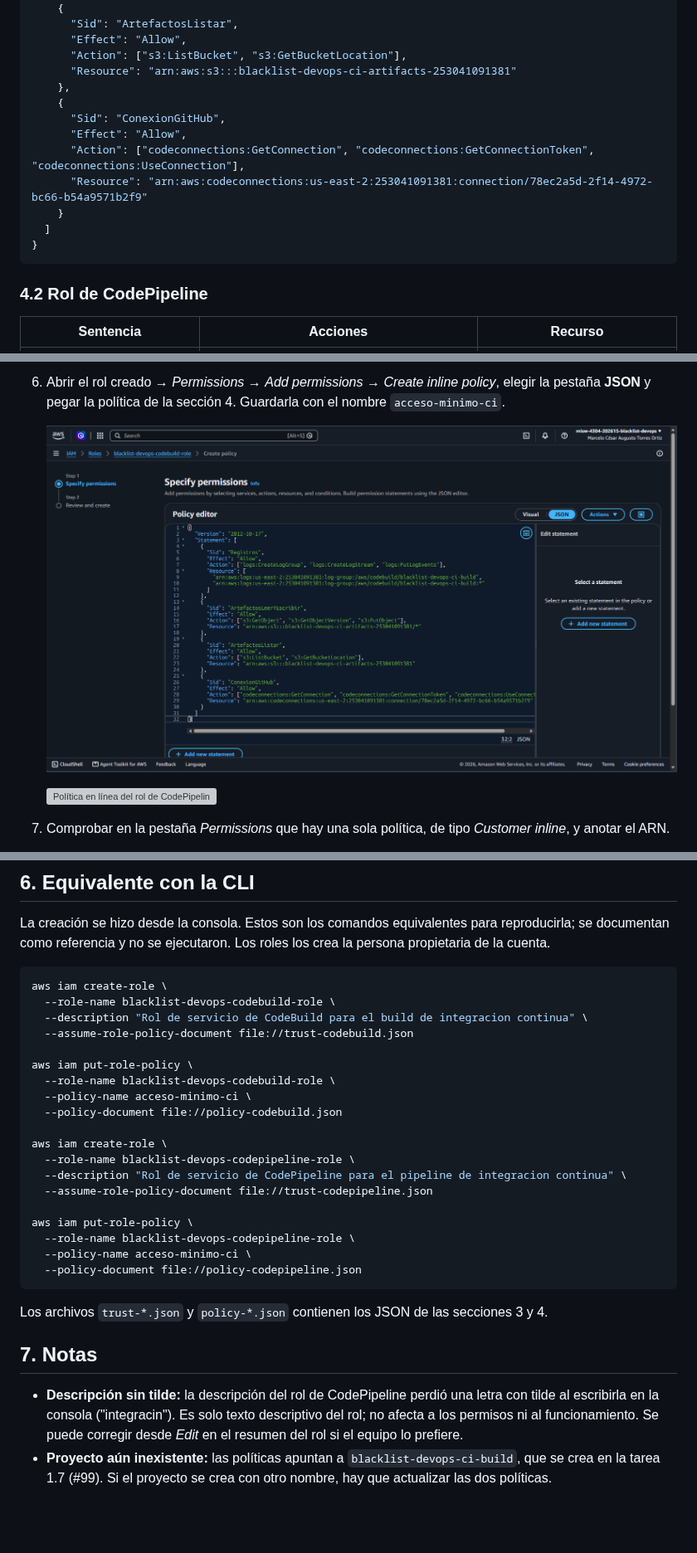
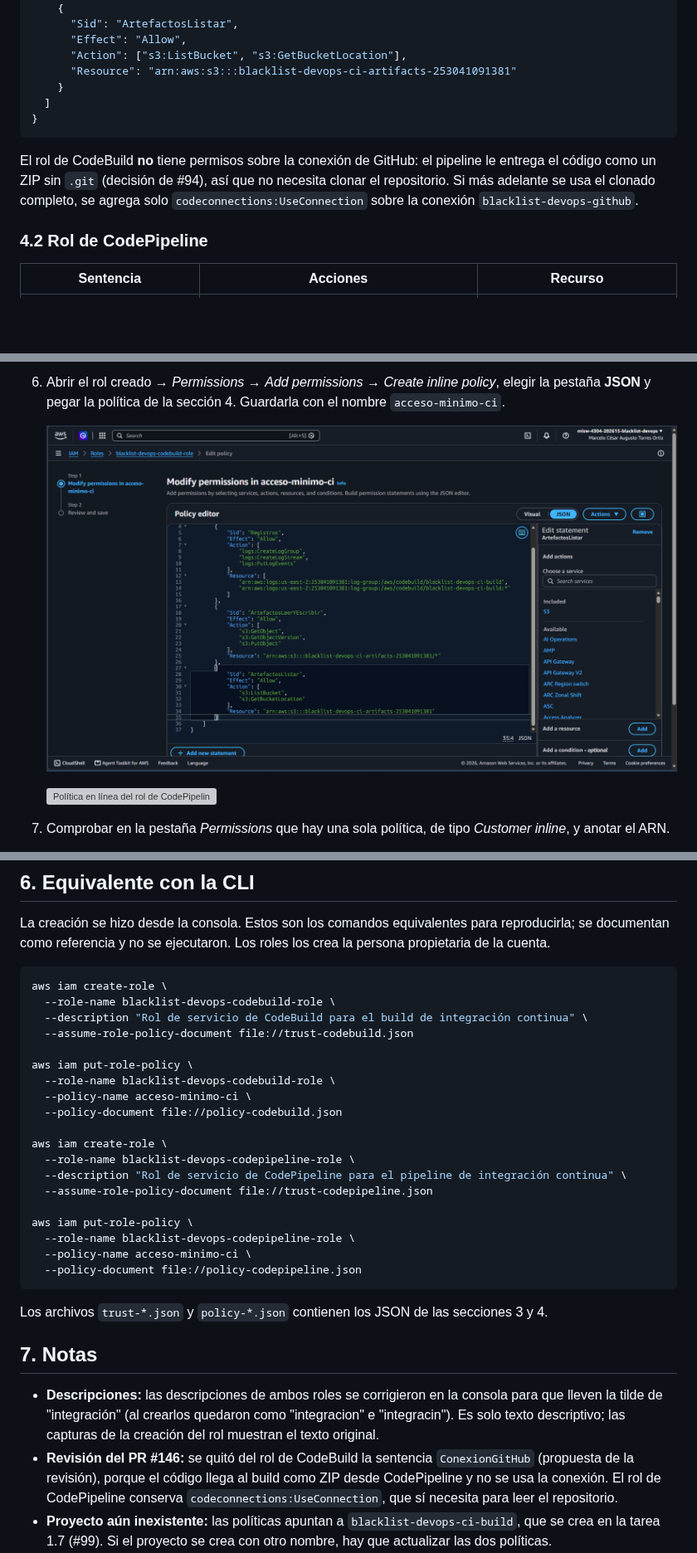
Before and after one commit to mc-torreso1-uniandes-edu-co/misw-4304-blacklist-devops, a Markdown page: docs/ci/1.5-roles-iam.md, 3 parts joined by grey strips. Shown at 83% size. Drawn GitHub-style; pictures changed too: docs/capturas/entrega-2/1.5-codebuild-politica.png; blank space fills up the shorter version; grey boxes are pictures that could not be loaded.

Commit message:
Quita el acceso a la conexión de GitHub del rol de CodeBuild (1.5)

````diff
--- a/docs/ci/1.5-roles-iam.md
+++ b/docs/ci/1.5-roles-iam.md
@@ -110,16 +111,15 @@ recursos son los ARN exactos del proyecto: ninguna usa `*` como acción ni como
       "Effect": "Allow",
       "Action": ["s3:ListBucket", "s3:GetBucketLocation"],
       "Resource": "arn:aws:s3:::blacklist-devops-ci-artifacts-253041091381"
-    },
-    {
-      "Sid": "ConexionGitHub",
-      "Effect": "Allow",
-      "Action": ["codeconnections:GetConnection", "codeconnections:GetConnectionToken", "codeconnections:UseConnection"],
-      "Resource": "arn:aws:codeconnections:us-east-2:253041091381:connection/78ec2a5d-2f14-4972-bc66-b54a9571b2f9"
     }
   ]
 }
 ```
+
+El rol de CodeBuild **no** tiene permisos sobre la conexión de GitHub: el pipeline le entrega el código
+como un ZIP sin `.git` (decisión de #94), así que no necesita clonar el repositorio. Si más adelante se
+usa el clonado completo, se agrega solo `codeconnections:UseConnection` sobre la conexión
+`blacklist-devops-github`.
 
 ### 4.2 Rol de CodePipeline
 
@@ -212,7 +212,7 @@ documentan como referencia y no se ejecutaron. Los roles los crea la persona pro
 ```bash
 aws iam create-role \
   --role-name blacklist-devops-codebuild-role \
-  --description "Rol de servicio de CodeBuild para el build de integracion continua" \
+  --description "Rol de servicio de CodeBuild para el build de integración continua" \
   --assume-role-policy-document file://trust-codebuild.json
 
 aws iam put-role-policy \
@@ -222,7 +222,7 @@ aws iam put-role-policy \
 
 aws iam create-role \
   --role-name blacklist-devops-codepipeline-role \
-  --description "Rol de servicio de CodePipeline para el pipeline de integracion continua" \
+  --description "Rol de servicio de CodePipeline para el pipeline de integración continua" \
   --assume-role-policy-document file://trust-codepipeline.json
 
 aws iam put-role-policy \
@@ -235,9 +235,12 @@ Los archivos `trust-*.json` y `policy-*.json` contienen los JSON de las seccione
 
 ## 7. Notas
 
-- **Descripción sin tilde:** la descripción del rol de CodePipeline perdió una letra con tilde al
-  escribirla en la consola ("integracin"). Es solo texto descriptivo del rol; no afecta a los permisos
-  ni al funcionamiento. Se puede corregir desde *Edit* en el resumen del rol si el equipo lo prefiere.
+- **Descripciones:** las descripciones de ambos roles se corrigieron en la consola para que lleven la tilde
+  de "integración" (al crearlos quedaron como "integracion" e "integracin"). Es solo texto descriptivo; las capturas de
+  la creación del rol muestran el texto original.
+- **Revisión del PR #146:** se quitó del rol de CodeBuild la sentencia `ConexionGitHub` (propuesta de la
+  revisión), porque el código llega al build como ZIP desde CodePipeline y no se usa la conexión. El rol
+  de CodePipeline conserva `codeconnections:UseConnection`, que sí necesita para leer el repositorio.
 - **Proyecto aún inexistente:** las políticas apuntan a `blacklist-devops-ci-build`, que se crea en la
   tarea 1.7 (#99). Si el proyecto se crea con otro nombre, hay que actualizar las dos políticas.
 - **Permisos del rol de CodePipeline:** incluye `s3:GetBucketVersioning` porque CodePipeline lo consulta
````
Also changed, not shown: other parts of docs/ci/1.5-roles-iam.md (+4 -3 lines).
